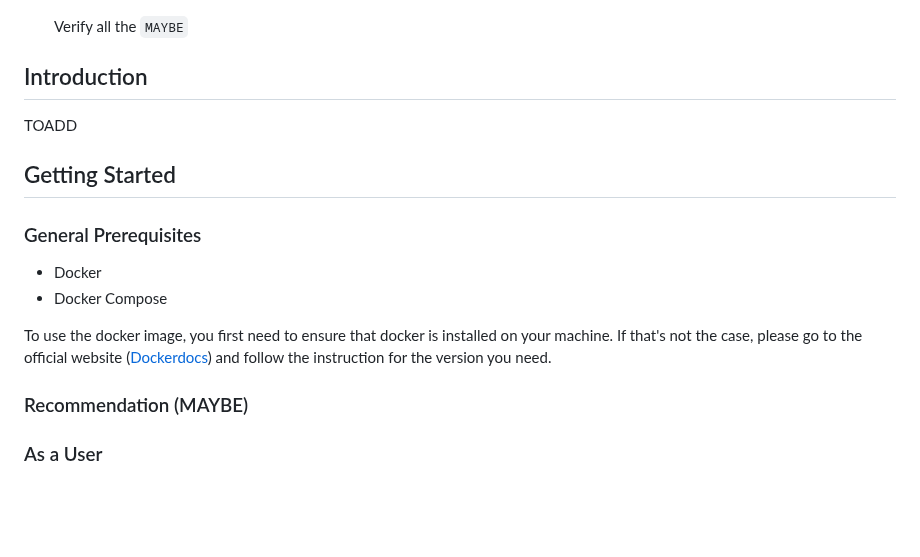
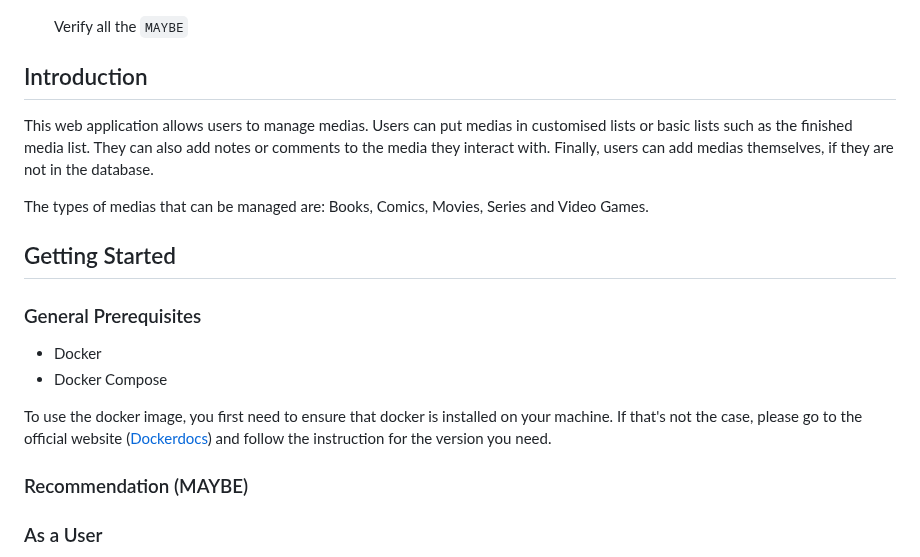
Before and after one commit to Nyaaw/ProjectBDR, a Markdown page: README.md, the part around one of its changes. Drawn GitHub-style; blank space fills up the shorter version.

Commit message:
add intro

```diff
--- a/README.md
+++ b/README.md
@@ -67,13 +67,11 @@
 
 
 ## Introduction
+This web application allows users to manage medias.
+Users can put medias in customised lists or basic lists such as the finished media list. They can also add notes or comments to the media they interact with.
+Finally, users can add medias themselves, if they are not in the database.
 
-TOADD
-
-
-
-
-
+The types of medias that can be managed are: Books, Comics, Movies, Series and Video Games.
 
 
 ## Getting Started
@@ -83,9 +81,6 @@ TOADD
 
 To use the docker image, you first need to ensure that docker is installed on your machine.
 If that's not the case, please go to the official website ([Dockerdocs](https://docs.docker.com/engine/)) and follow the instruction for the version you need.
-
-
-
 
 
 
```
Also changed, not shown: other parts of README.md (+0 -8 lines).
